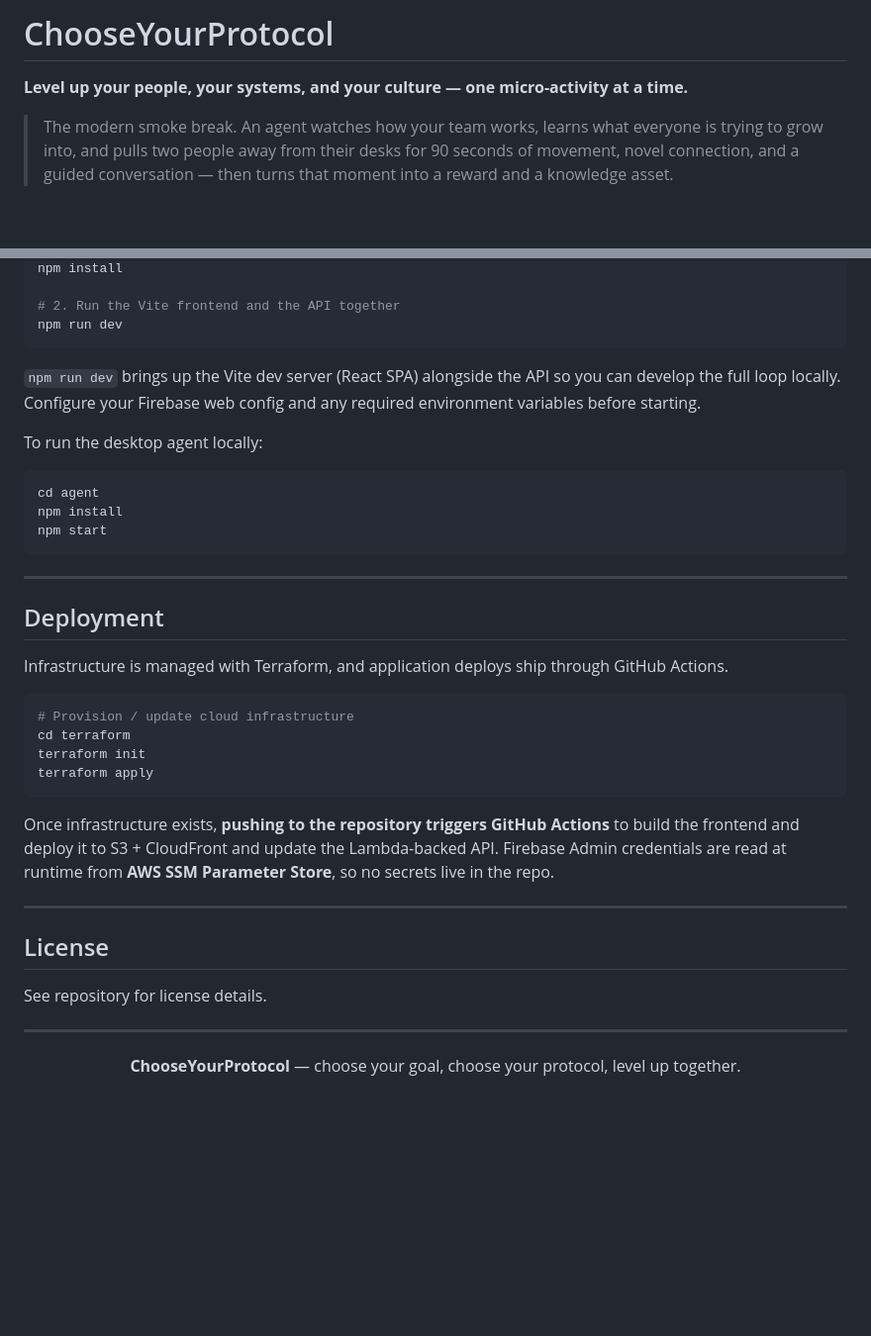
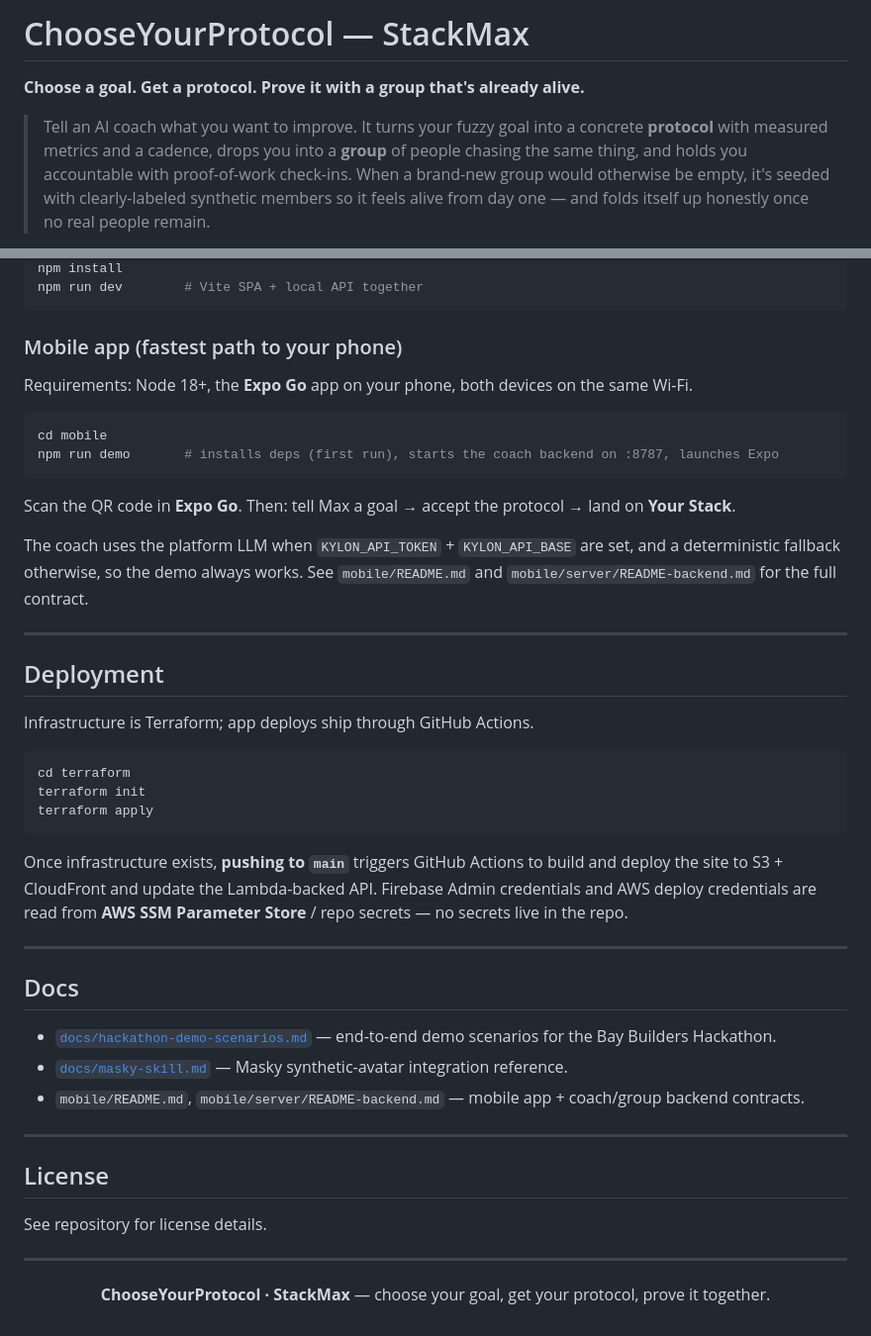
Before and after one commit to oceanseth/ChooseYourProtocol, a Markdown page: README.md, 2 parts joined by grey strips. Shown at 99% size. GitHub-like rendering; blank space fills up the shorter version.

````diff
--- a/README.md
+++ b/README.md
@@ -1,6 +1,6 @@
-# ChooseYourProtocol
+# ChooseYourProtocol — StackMax
 
-**Level up your people, your systems, and your culture — one micro-activity at a time.**
+**Choose a goal. Get a protocol. Prove it with a group that's already alive.**
 
-> The modern smoke break. An agent watches how your team works, learns what everyone is trying to grow into, and pulls two people away from their desks for 90 seconds of movement, novel connection, and a guided conversation — then turns that moment into a reward and a knowledge asset.
+> Tell an AI coach what you want to improve. It turns your fuzzy goal into a concrete **protocol** with measured metrics and a cadence, drops you into a **group** of people chasing the same thing, and holds you accountable with proof-of-work check-ins. When a brand-new group would otherwise be empty, it's seeded with clearly-labeled synthetic members so it feels alive from day one — and folds itself up honestly once no real people remain.
 
@@ -117,33 +113,40 @@ Requirements: Node.js (LTS), npm, and Firebase credentials for the `chooseyourpr
 npm install
-
-# 2. Run the Vite frontend and the API together
-npm run dev
+npm run dev        # Vite SPA + local API together
 ```
 
-`npm run dev` brings up the Vite dev server (React SPA) alongside the API so you can develop the full loop locally. Configure your Firebase web config and any required environment variables before starting.
-
-To run the desktop agent locally:
+### Mobile app (fastest path to your phone)
+Requirements: Node 18+, the **Expo Go** app on your phone, both devices on the same Wi-Fi.
 
 ```bash
-cd agent
-npm install
-npm start
+cd mobile
+npm run demo       # installs deps (first run), starts the coach backend on :8787, launches Expo
 ```
+
+Scan the QR code in **Expo Go**. Then: tell Max a goal → accept the protocol → land on **Your Stack**.
+
+The coach uses the platform LLM when `KYLON_API_TOKEN` + `KYLON_API_BASE` are set, and a deterministic fallback otherwise, so the demo always works. See `mobile/README.md` and `mobile/server/README-backend.md` for the full contract.
 
 ---
 
 ## Deployment
 
-Infrastructure is managed with Terraform, and application deploys ship through GitHub Actions.
+Infrastructure is Terraform; app deploys ship through GitHub Actions.
 
 ```bash
-# Provision / update cloud infrastructure
 cd terraform
 terraform init
 terraform apply
 ```
 
-Once infrastructure exists, **pushing to the repository triggers GitHub Actions** to build the frontend and deploy it to S3 + CloudFront and update the Lambda-backed API. Firebase Admin credentials are read at runtime from **AWS SSM Parameter Store**, so no secrets live in the repo.
+Once infrastructure exists, **pushing to `main`** triggers GitHub Actions to build and deploy the site to S3 + CloudFront and update the Lambda-backed API. Firebase Admin credentials and AWS deploy credentials are read from **AWS SSM Parameter Store** / repo secrets — no secrets live in the repo.
+
+---
+
+## Docs
+
+- [`docs/hackathon-demo-scenarios.md`](docs/hackathon-demo-scenarios.md) — end-to-end demo scenarios for the Bay Builders Hackathon.
+- [`docs/masky-skill.md`](docs/masky-skill.md) — Masky synthetic-avatar integration reference.
+- `mobile/README.md`, `mobile/server/README-backend.md` — mobile app + coach/group backend contracts.
 
 ---
 
@@ -153,4 +156,4 @@ See repository for license details.
 
 ---
 
-<p align="center"><strong>ChooseYourProtocol</strong> — choose your goal, choose your protocol, level up together.</p>
+<p align="center"><strong>ChooseYourProtocol · StackMax</strong> — choose your goal, get your protocol, prove it together.</p>
````
Also changed, not shown: other parts of README.md (+55 -59 lines), docs/hackathon-demo-scenarios.md (added, +93 -0 lines).
